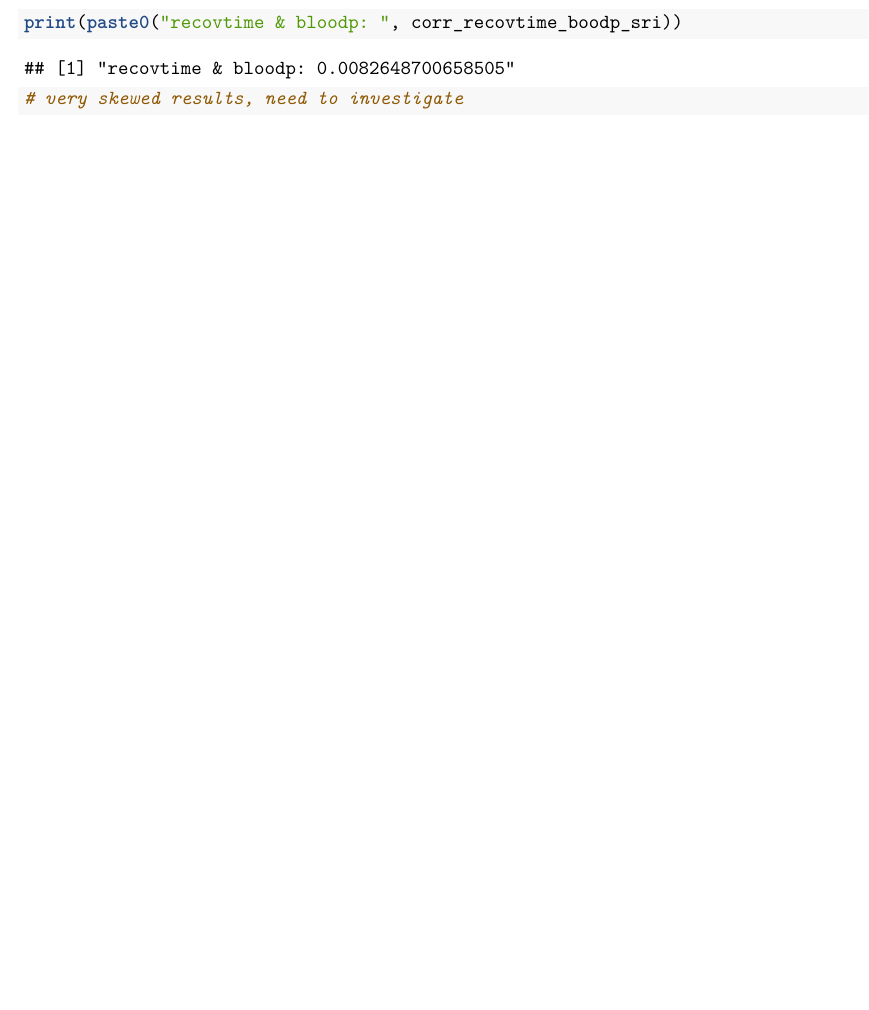
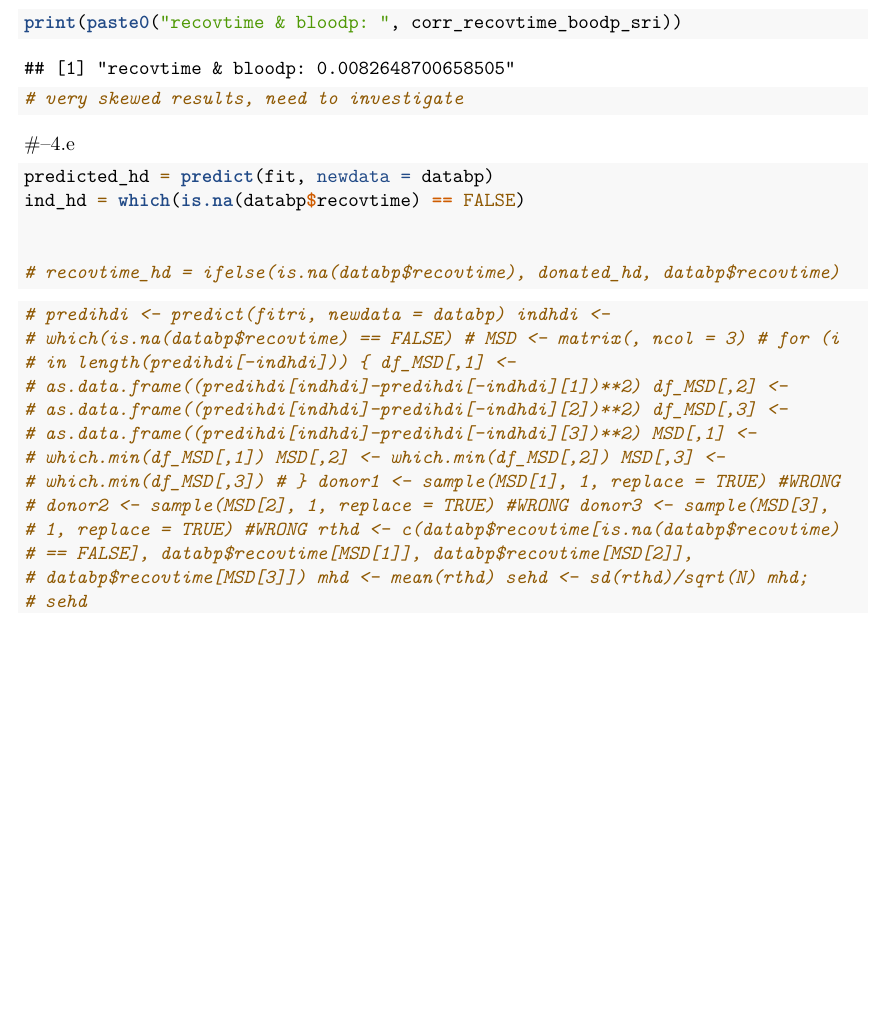
Before and after one commit to TedOiler/ida_assignment_1, an R Markdown document (assignment_1.Rmd): part of page 11 of 11 before the commit and part of page 13 of 13 after it, cut so that both start at the same text. Rendered offline with R 4.5, knitr and Pandoc, then LaTeX, with nearby package versions; both versions are drawn in the output format of the newer one.

````diff
--- a/assignment_1.Rmd
+++ b/assignment_1.Rmd
@@ -2,7 +2,9 @@
 title: "Assignment 1"
 author: "Ted Ladas -s2124289"
 date: "10/20/2020"
-output: html_document
+output:
+  pdf_document: default
+  html_document: default
 ---
 
 # Libraries
@@ -191,3 +208,41 @@
 
 # very skewed results, need to investigate
 ```
+#--4.e
+
+```{r, include=TRUE, message=FALSE, tidy=TRUE, fig.align='center'}
+predicted_hd = predict(fit, newdata=databp)
+ind_hd = which(is.na(databp$recovtime) == FALSE)
+
+
+# recovtime_hd = ifelse(is.na(databp$recovtime), donated_hd, databp$recovtime)
+```
+
+
+```{r, include=TRUE, message=FALSE, tidy=TRUE, fig.align='center'}
+# predihdi <- predict(fitri, newdata = databp)
+#
+# indhdi <- which(is.na(databp$recovtime) == FALSE)
+# # MSD <- matrix(, ncol = 3)
+# # for (i in length(predihdi[-indhdi])) {
+#   df_MSD[,1] <- as.data.frame((predihdi[indhdi]-predihdi[-indhdi][1])**2)
+#   df_MSD[,2] <- as.data.frame((predihdi[indhdi]-predihdi[-indhdi][2])**2)
+#   df_MSD[,3] <- as.data.frame((predihdi[indhdi]-predihdi[-indhdi][3])**2)
+#   MSD[,1] <- which.min(df_MSD[,1])
+#   MSD[,2] <- which.min(df_MSD[,2])
+#   MSD[,3] <- which.min(df_MSD[,3])
+# # }
+#
+# donor1 <- sample(MSD[1], 1, replace = TRUE) #WRONG
+# donor2 <- sample(MSD[2], 1, replace = TRUE) #WRONG
+# donor3 <- sample(MSD[3], 1, replace = TRUE) #WRONG
+#
+# rthd <- c(databp$recovtime[is.na(databp$recovtime) == FALSE],
+#         databp$recovtime[MSD[1]], databp$recovtime[MSD[2]],
+#         databp$recovtime[MSD[3]])
+#
+# mhd <- mean(rthd)
+# sehd <- sd(rthd)/sqrt(N)
+#
+# mhd; sehd
+```
````
Also changed, not shown: assignment_1.html, assignment_1.tex (added), assignment_1.Rmd (15 more changed lines), 1 other file.
